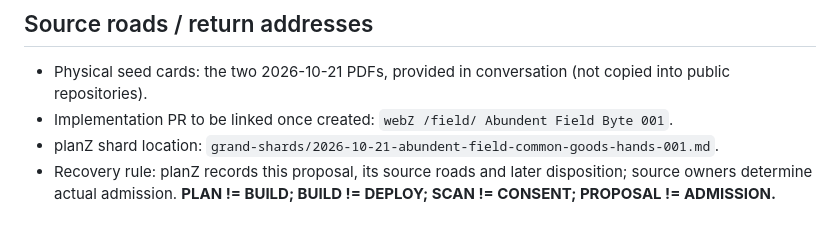
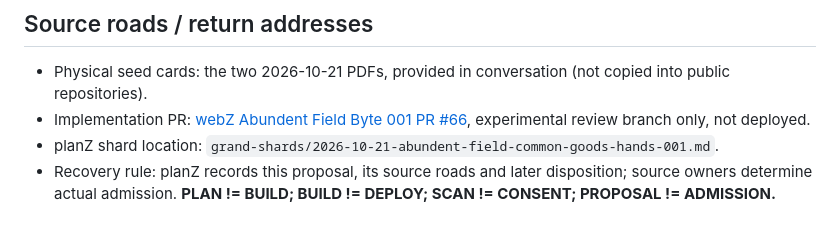
Before and after one commit to the-static-collective/planZ, a Markdown page: grand-shards/2026-10-21-abundent-field-common-goods-hands-001.md, the part around the change. Drawn GitHub-style.

Commit message:
docs: link Abundent Field byte 001 implementation PR

```diff
--- a/grand-shards/2026-10-21-abundent-field-common-goods-hands-001.md
+++ b/grand-shards/2026-10-21-abundent-field-common-goods-hands-001.md
@@ -127,6 +127,6 @@ Only actual authorised parties can admit real-life work, distribute food, or con
 ## Source roads / return addresses
 
 - Physical seed cards: the two 2026-10-21 PDFs, provided in conversation (not copied into public repositories).
-- Implementation PR to be linked once created: `webZ /field/ Abundent Field Byte 001`.
+- Implementation PR: [webZ Abundent Field Byte 001 PR #66](https://github.com/the-static-collective/webZ/pull/66), experimental review branch only, not deployed.
 - planZ shard location: `grand-shards/2026-10-21-abundent-field-common-goods-hands-001.md`.
 - Recovery rule: planZ records this proposal, its source roads and later disposition; source owners determine actual admission. **PLAN != BUILD; BUILD != DEPLOY; SCAN != CONSENT; PROPOSAL != ADMISSION.**
```
